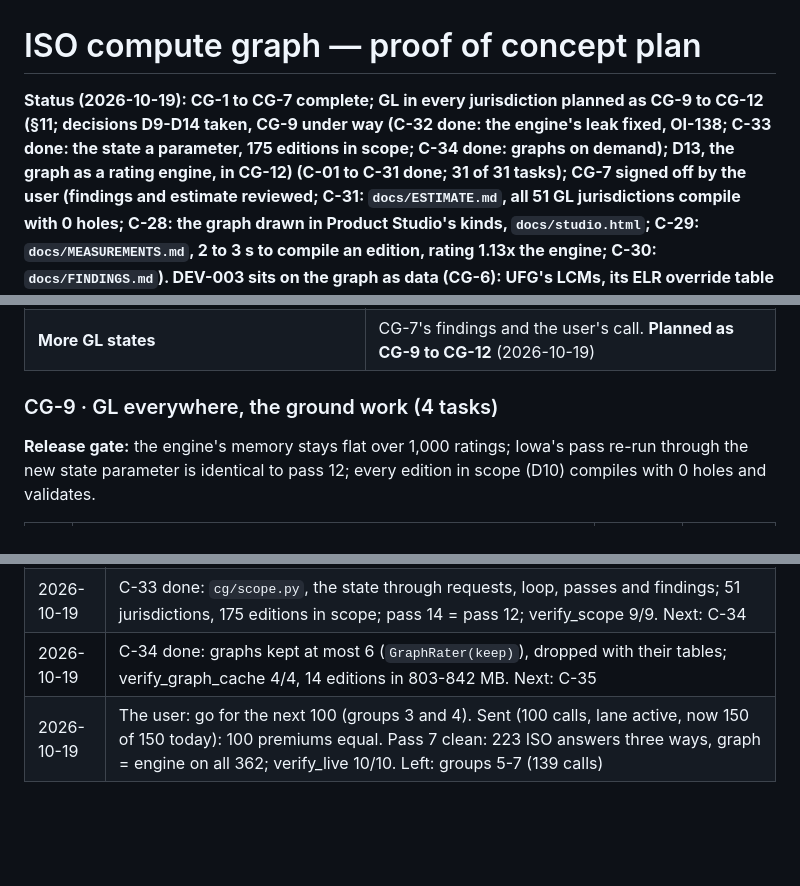
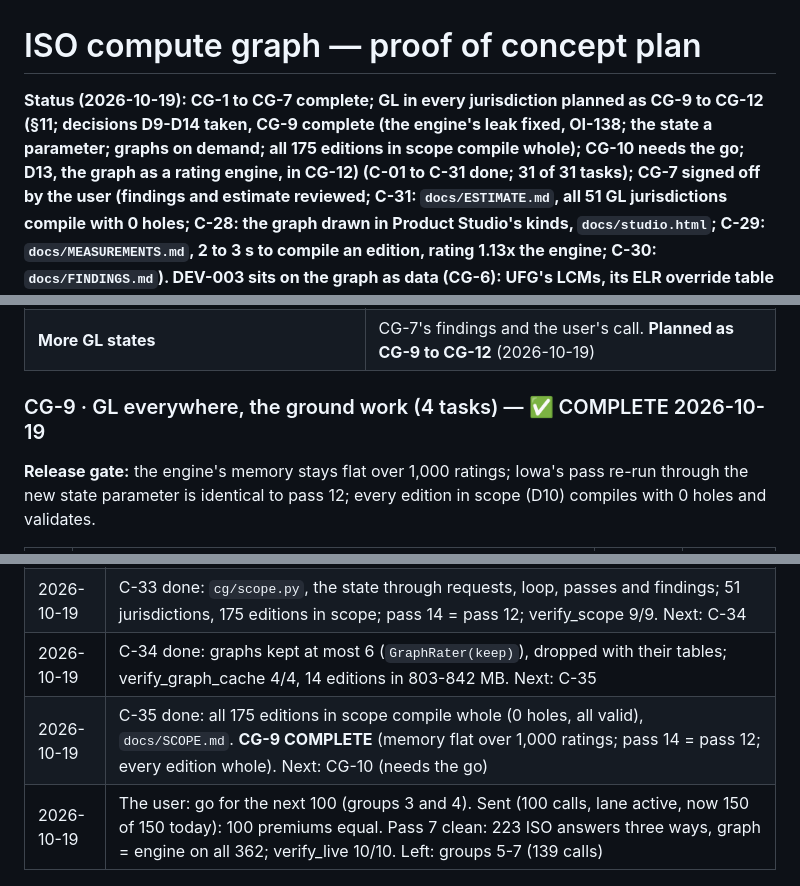
Before and after one commit to Federato/recursive_harness, a Markdown page: docs/ISO-COMPUTE-GRAPH-PLAN.md, 3 parts joined by grey strips. GitHub-like rendering; blank space fills up the shorter version.

Commit message:
ISO compute graph plan copy: CG-9 complete
Co-Authored-By: Claude Opus 5.5 (1M context) <noreply@anthropic.com>

```diff
--- a/docs/ISO-COMPUTE-GRAPH-PLAN.md
+++ b/docs/ISO-COMPUTE-GRAPH-PLAN.md
@@ -2,7 +2,7 @@
 
 # ISO compute graph — proof of concept plan
 
-**Status (2026-10-19): CG-1 to CG-7 complete; GL in every jurisdiction planned as CG-9 to CG-12 (§11; decisions D9-D14 taken, CG-9 under way (C-32 done: the engine's leak fixed, OI-138; C-33 done: the state a parameter, 175 editions in scope; C-34 done: graphs on demand); D13, the graph as a rating engine, in CG-12) (C-01 to C-31 done; 31 of 31
+**Status (2026-10-19): CG-1 to CG-7 complete; GL in every jurisdiction planned as CG-9 to CG-12 (§11; decisions D9-D14 taken, **CG-9 complete** (the engine's leak fixed, OI-138; the state a parameter; graphs on demand; all 175 editions in scope compile whole); CG-10 needs the go; D13, the graph as a rating engine, in CG-12) (C-01 to C-31 done; 31 of 31
 tasks); CG-7 signed off by the user (findings and estimate reviewed; C-31: `docs/ESTIMATE.md`, all 51 GL jurisdictions compile with 0 holes; C-28: the graph drawn in Product Studio's kinds, `docs/studio.html`; C-29: `docs/MEASUREMENTS.md`, 2 to 3 s to compile an edition, rating 1.13x the engine; C-30: `docs/FINDINGS.md`). **DEV-003 sits on the graph as data** (CG-6): UFG's LCMs, its ELR
 override table and its policy minimum in front of the edition's graph, nothing recompiled; U8 three ways 2,828 / 3,818
 / 830. Every instruction in ISO's Iowa GL programs compiles into the graph (0 holes in all 5 editions); whole requests
@@ -254,7 +254,7 @@ regression still clean. Starts only after CG-5 closes (D8).
 | **Property proof of concept** (brings in the look-ahead, OI-125) | CG-7's findings and the user's call |
 | **More GL states** | CG-7's findings and the user's call. **Planned as CG-9 to CG-12** (2026-10-19) |
 
-### CG-9 · GL everywhere, the ground work (4 tasks)
+### CG-9 · GL everywhere, the ground work (4 tasks) — ✅ COMPLETE 2026-10-19
 
 **Release gate:** the engine's memory stays flat over 1,000 ratings; Iowa's pass re-run through the new state
 parameter is identical to pass 12; every edition in scope (D10) compiles with 0 holes and validates.
@@ -390,6 +390,7 @@ answers in its answer store (§5, step 3).
 | 2026-10-19 | C-32 done: OI-138 fixed in the harness (`f5c5bc7`): engine memory flat over 1,000 ratings; Property snapshot clean, pass 13 = pass 12. Next: C-33 |
 | 2026-10-19 | C-33 done: `cg/scope.py`, the state through requests, loop, passes and findings; 51 jurisdictions, 175 editions in scope; pass 14 = pass 12; verify_scope 9/9. Next: C-34 |
 | 2026-10-19 | C-34 done: graphs kept at most 6 (`GraphRater(keep)`), dropped with their tables; verify_graph_cache 4/4, 14 editions in 803-842 MB. Next: C-35 |
+| 2026-10-19 | C-35 done: all 175 editions in scope compile whole (0 holes, all valid), `docs/SCOPE.md`. **CG-9 COMPLETE** (memory flat over 1,000 ratings; pass 14 = pass 12; every edition whole). Next: CG-10 (needs the go) |
 | 2026-10-19 | The user: go for the next 100 (groups 3 and 4). Sent (100 calls, lane active, now 150 of 150 today): 100 premiums equal. Pass 7 clean: 223 ISO answers three ways, graph = engine on all 362; verify_live 10/10. Left: groups 5-7 (139 calls) |
 
 ## 11. GL in every jurisdiction (CG-9 to CG-12, added 2026-10-19)
```
Also changed, not shown: other parts of docs/ISO-COMPUTE-GRAPH-PLAN.md (+1 -1 lines).
